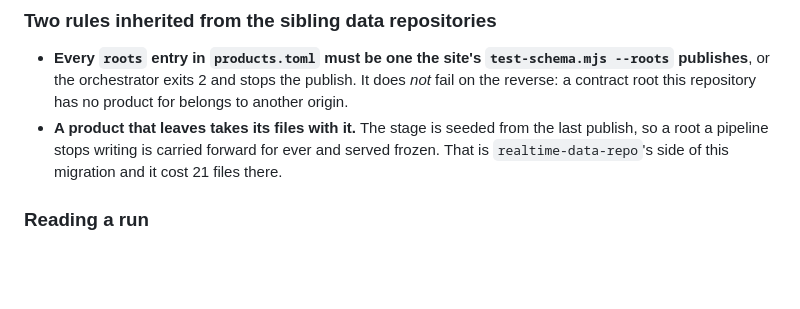
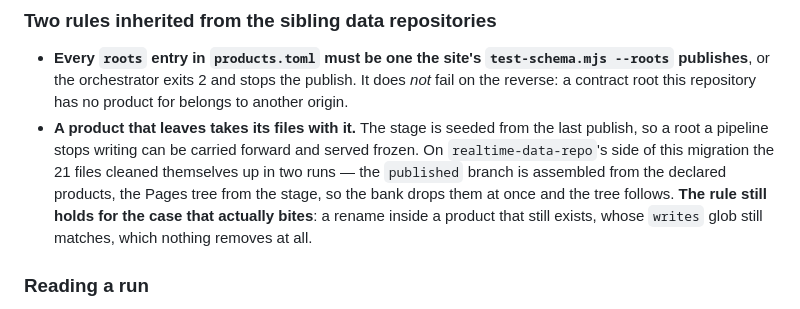
Before and after one commit to oceansensing/espc-model-fields-repo, a Markdown page: CLAUDE.md, the part around the change. Drawn GitHub-style; blank space fills up the shorter version.

Commit message:
Correction: the sibling's files self-healed, and the rule's real scope
CLAUDE said the move cost 21 files there. It cost none: the published branch
is assembled from the declared products, so undeclaring dropped them at once,
and the Pages tree followed one run later. The rule still holds for the case
that actually bites — a rename inside a product that still exists, whose
writes glob still matches, which nothing removes at all.

```diff
--- a/CLAUDE.md
+++ b/CLAUDE.md
@@ -157,9 +157,13 @@ transitional.
   the publish. It does *not* fail on the reverse: a contract root this
   repository has no product for belongs to another origin.
 - **A product that leaves takes its files with it.** The stage is seeded from
-  the last publish, so a root a pipeline stops writing is carried forward for
-  ever and served frozen. That is `realtime-data-repo`'s side of this
-  migration and it cost 21 files there.
+  the last publish, so a root a pipeline stops writing can be carried forward
+  and served frozen. On `realtime-data-repo`'s side of this migration the 21
+  files cleaned themselves up in two runs — the `published` branch is
+  assembled from the declared products, the Pages tree from the stage, so the
+  bank drops them at once and the tree follows. **The rule still holds for the
+  case that actually bites**: a rename inside a product that still exists,
+  whose `writes` glob still matches, which nothing removes at all.
 
 ### Reading a run
 
```
